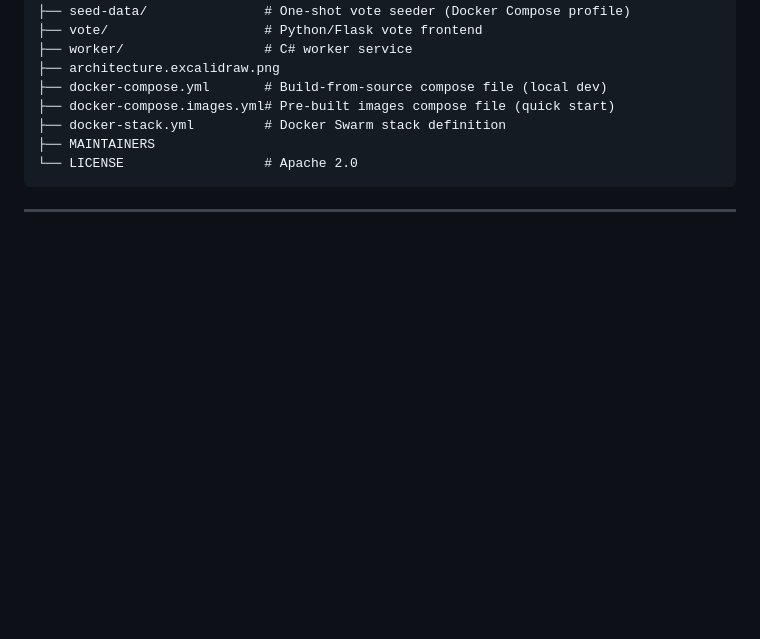
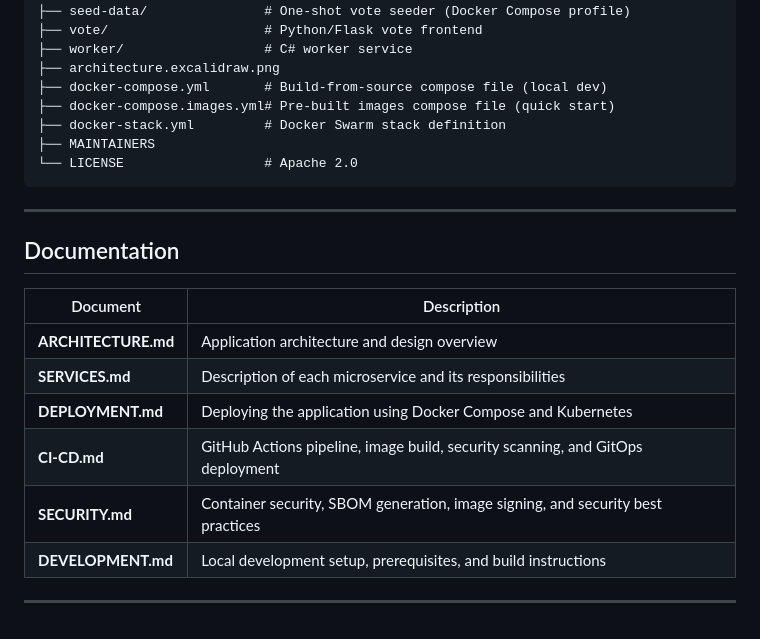
Before and after one commit to stackcouture/voting-app, a Markdown page: README.md, the part around the change. GitHub-like rendering; blank space fills up the shorter version.

Commit message:
#update the readme.md

````diff
--- a/README.md
+++ b/README.md
@@ -116,3 +116,15 @@ voting-app/
 ```
 
 ---
+##  Documentation
+
+| Document            | Description                                                                     |
+| ------------------- | ------------------------------------------------------------------------------- |
+| **ARCHITECTURE.md** | Application architecture and design overview                                    |
+| **SERVICES.md**     | Description of each microservice and its responsibilities                       |
+| **DEPLOYMENT.md**   | Deploying the application using Docker Compose and Kubernetes                   |
+| **CI-CD.md**        | GitHub Actions pipeline, image build, security scanning, and GitOps deployment  |
+| **SECURITY.md**     | Container security, SBOM generation, image signing, and security best practices |
+| **DEVELOPMENT.md**  | Local development setup, prerequisites, and build instructions                  |
+
+---
````
